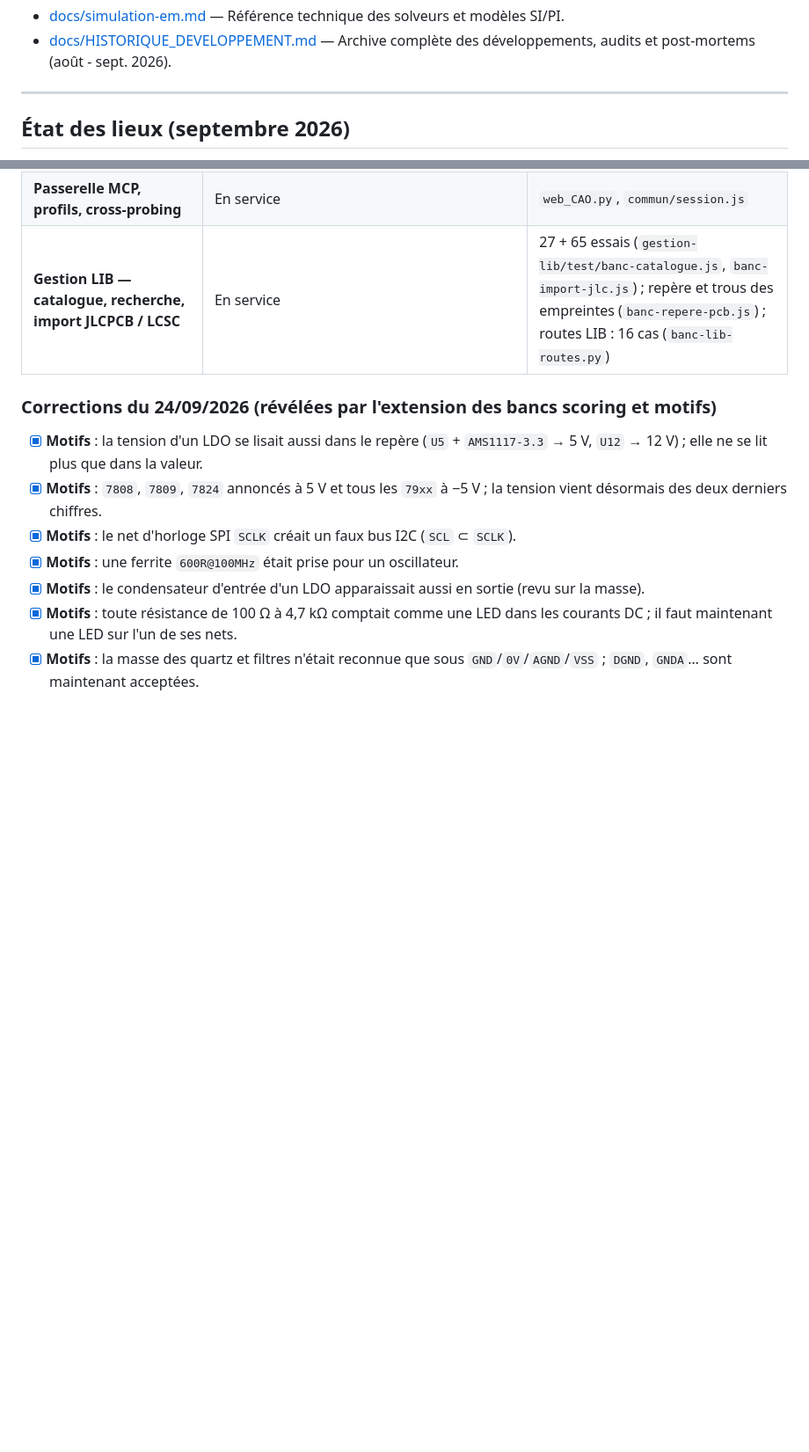
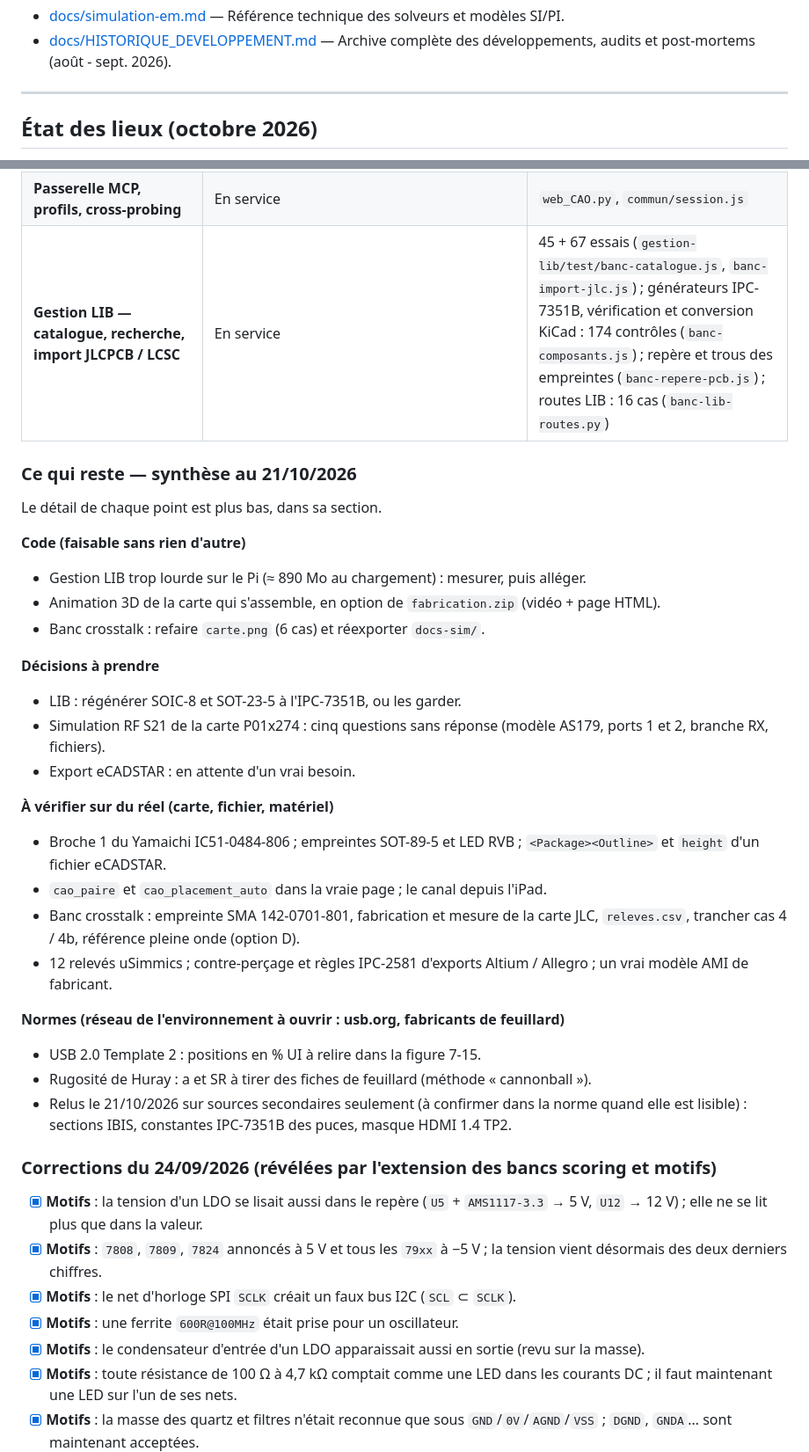
Before and after one commit to pilou33620/WEB_CAO, a Markdown page: A-FAIRE.md, 2 parts joined by grey strips. Shown at 88% size. Rendered like a GitHub page; blank space fills up the shorter version.

Commit message:
A-FAIRE : synthèse de ce qui reste au 21/10/2026, état des lieux remis à jour
Co-Authored-By: Claude Opus 5.5 <noreply@anthropic.com>
Claude-Session: https://claude.ai/code/session_01QCQq3m3iRx1Zd7XA7rohVP

```diff
--- a/A-FAIRE.md
+++ b/A-FAIRE.md
@@ -7,5 +7,5 @@ Pour les détails techniques approfondis, les dérivations physiques et l'histor
 
 ---
 
-## État des lieux (septembre 2026)
+## État des lieux (octobre 2026)
 
@@ -31,7 +31,32 @@ L'ensemble de la chaîne est fonctionnel et couvert par **plus de 1 700 essais a
 | **Moteur 2,5D pleine onde (`mom_solver`)** | Archivé dans branche `archive/mom-solver-25d` (recentrage sur 2D instantané) | Préservé dans l'historique Git |
 | **Support Android / Termux** | Abandonné volontairement (ajouté le 17/09, retiré au commit suivant) | — |
 | **Passerelle MCP, profils, cross-probing** | En service | `web_CAO.py`, `commun/session.js` |
-| **Gestion LIB — catalogue, recherche, import JLCPCB / LCSC** | En service | 27 + 65 essais (`gestion-lib/test/banc-catalogue.js`, `banc-import-jlc.js`) ; repère et trous des empreintes (`banc-repere-pcb.js`) ; routes LIB : 16 cas (`banc-lib-routes.py`) |
+| **Gestion LIB — catalogue, recherche, import JLCPCB / LCSC** | En service | 45 + 67 essais (`gestion-lib/test/banc-catalogue.js`, `banc-import-jlc.js`) ; générateurs IPC-7351B, vérification et conversion KiCad : 174 contrôles (`banc-composants.js`) ; repère et trous des empreintes (`banc-repere-pcb.js`) ; routes LIB : 16 cas (`banc-lib-routes.py`) |
+
+### Ce qui reste — synthèse au 21/10/2026
+
+Le détail de chaque point est plus bas, dans sa section.
+
+**Code (faisable sans rien d'autre)**
+- Gestion LIB trop lourde sur le Pi (≈ 890 Mo au chargement) : mesurer, puis alléger.
+- Animation 3D de la carte qui s'assemble, en option de `fabrication.zip` (vidéo + page HTML).
+- Banc crosstalk : refaire `carte.png` (6 cas) et réexporter `docs-sim/`.
+
+**Décisions à prendre**
+- LIB : régénérer SOIC-8 et SOT-23-5 à l'IPC-7351B, ou les garder.
+- Simulation RF S21 de la carte P01x274 : cinq questions sans réponse (modèle AS179, ports 1 et 2, branche RX, fichiers).
+- Export eCADSTAR : en attente d'un vrai besoin.
+
+**À vérifier sur du réel (carte, fichier, matériel)**
+- Broche 1 du Yamaichi IC51-0484-806 ; empreintes SOT-89-5 et LED RVB ; `<Package><Outline>` et `height` d'un fichier eCADSTAR.
+- `cao_paire` et `cao_placement_auto` dans la vraie page ; le canal depuis l'iPad.
+- Banc crosstalk : empreinte SMA 142-0701-801, fabrication et mesure de la carte JLC, `releves.csv`, trancher cas 4 / 4b, référence pleine onde (option D).
+- 12 relevés uSimmics ; contre-perçage et règles IPC-2581 d'exports Altium / Allegro ; un vrai modèle AMI de fabricant.
+
+**Normes (réseau de l'environnement à ouvrir : usb.org, fabricants de feuillard)**
+- USB 2.0 Template 2 : positions en % UI à relire dans la figure 7-15.
+- Rugosité de Huray : a et SR à tirer des fiches de feuillard (méthode « cannonball »).
+- Relus le 21/10/2026 sur sources secondaires seulement (à confirmer dans la norme quand elle est lisible) : sections IBIS, constantes IPC-7351B des puces, masque HDMI 1.4 TP2.
 
 ### Corrections du 24/09/2026 (révélées par l'extension des bancs scoring et motifs)
 - [x] **Motifs** : la tension d'un LDO se lisait aussi dans le repère (`U5` + `AMS1117-3.3` → 5 V, `U12` → 12 V) ; elle ne se lit plus que dans la valeur.
```
Also changed, not shown: other parts of A-FAIRE.md (+6 -6 lines).
